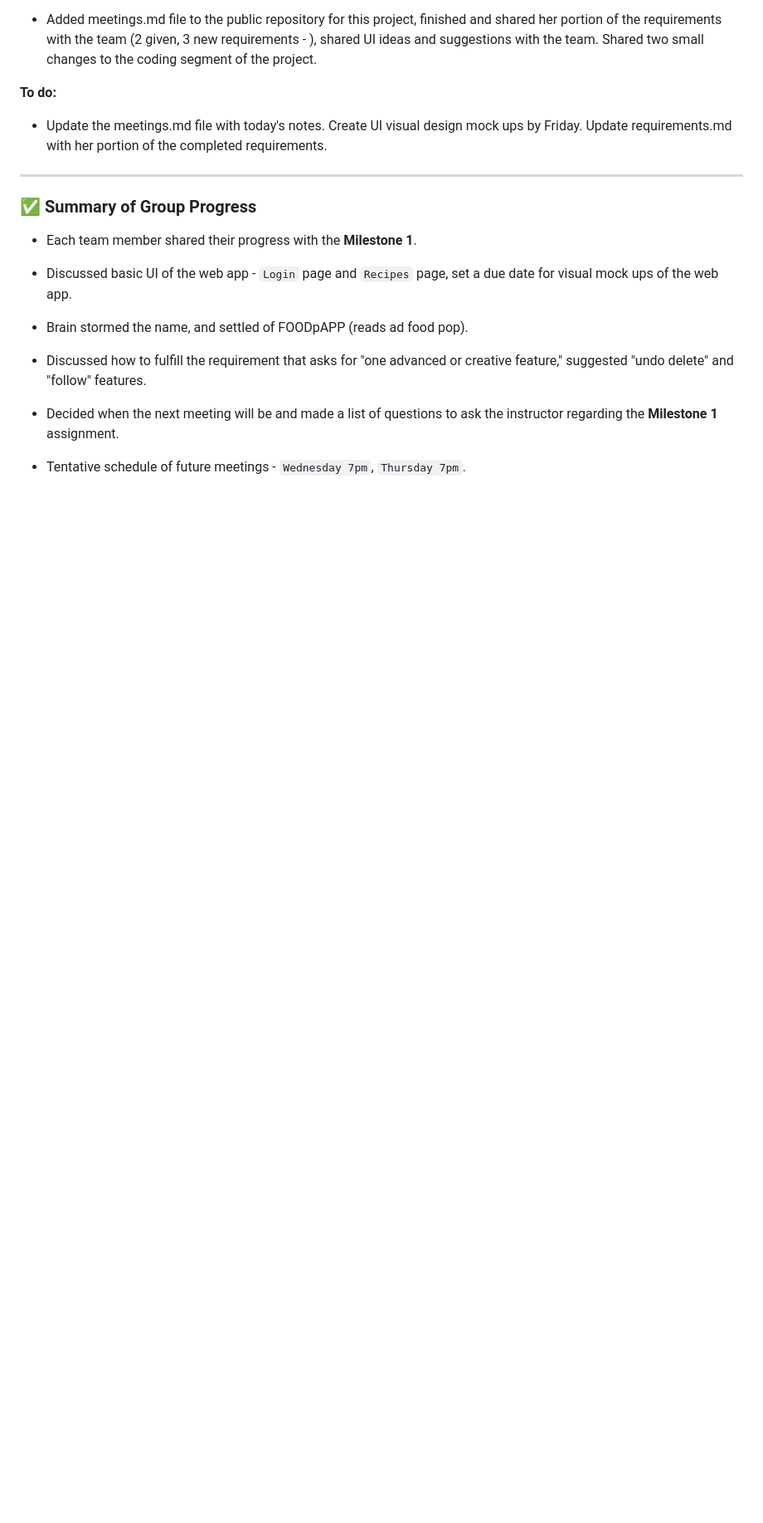
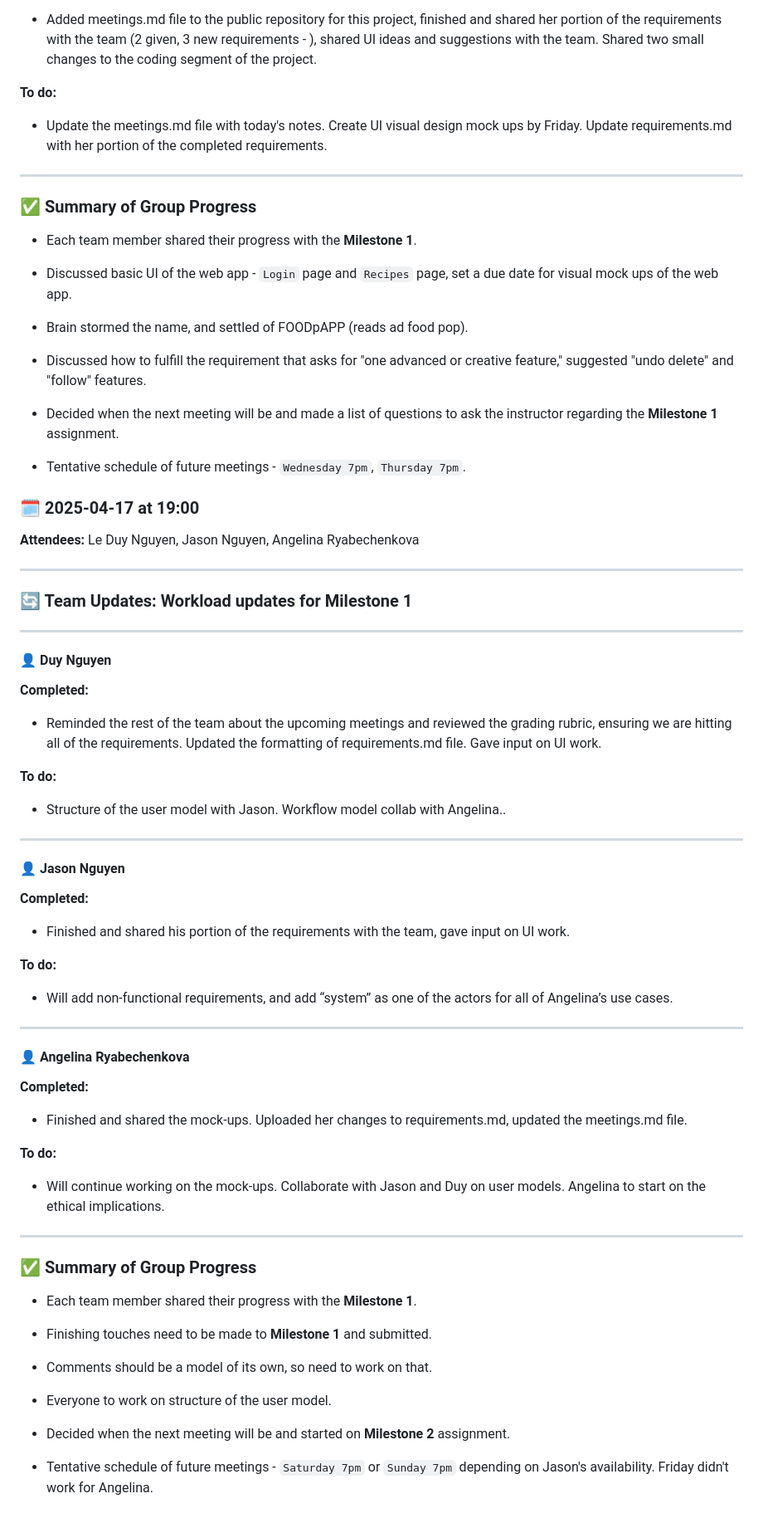
Before and after one commit to LeDuyNg/CMPE-131-Team-2-FOODpApp, a Markdown page: meetings.md, the part around one of its changes. Shown at 83% size. GitHub-like rendering; blank space fills up the shorter version.

Commit message:
updated meetings notes files

```diff
--- a/meetings.md
+++ b/meetings.md
@@ -132,3 +134,54 @@
 - Decided when the next meeting will be and made a list of questions to ask the instructor regarding the **Milestone 1** assignment.
 
 - Tentative schedule of future meetings - `Wednesday 7pm`, `Thursday 7pm`.
+
+### 🗓️ 2025-04-17 at 19:00
+**Attendees:** Le Duy Nguyen, Jason Nguyen, Angelina Ryabechenkova
+
+---
+
+### 🔄 Team Updates: Workload updates for Milestone 1
+
+---
+
+#### 👤 Duy Nguyen
+**Completed:**
+
+- Reminded the rest of the team about the upcoming meetings and reviewed the grading rubric, ensuring we are hitting all of the requirements. Updated the formatting of requirements.md file. Gave input on UI work.
+
+**To do:**
+- Structure of the user model with Jason. Workflow model collab with Angelina..
+
+---
+
+#### 👤 Jason Nguyen
+**Completed:**
+
+-  Finished and shared his portion of the requirements with the team, gave input on UI work.
+
+**To do:**
+- Will add non-functional requirements, and add “system” as one of the actors for all of Angelina’s use cases.
+
+
+
+---
+
+#### 👤 Angelina Ryabechenkova
+**Completed:**
+
+- Finished and shared the mock-ups. Uploaded her changes to requirements.md, updated the meetings.md file.
+
+**To do:**
+- Will continue working on the mock-ups. Collaborate with Jason and Duy on user models. Angelina to start on the ethical implications.
+
+---
+
+### ✅ Summary of Group Progress
+
+- Each team member shared their progress with the **Milestone 1**.
+- Finishing touches need to be made to **Milestone 1** and submitted.
+- Comments should be a model of its own, so need to work on that.
+- Everyone to work on structure of the user model.
+- Decided when the next meeting will be and started on **Milestone 2** assignment.
+
+- Tentative schedule of future meetings - `Saturday 7pm` or `Sunday 7pm` depending on Jason's availability. Friday didn't work for Angelina.
```
Also changed, not shown: other parts of meetings.md (+2 -0 lines).
